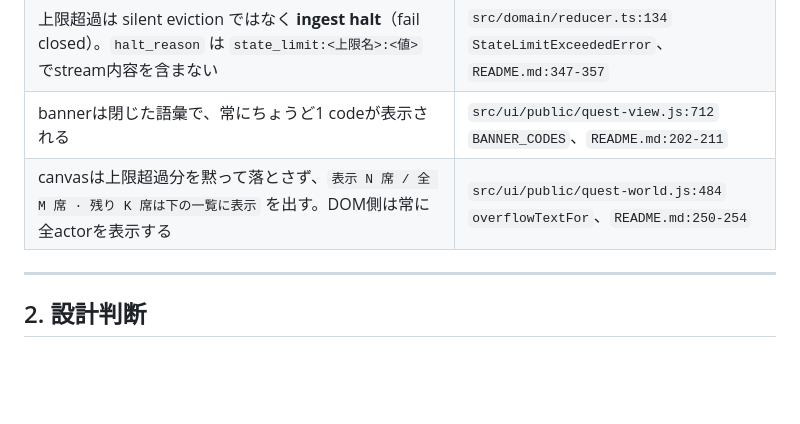
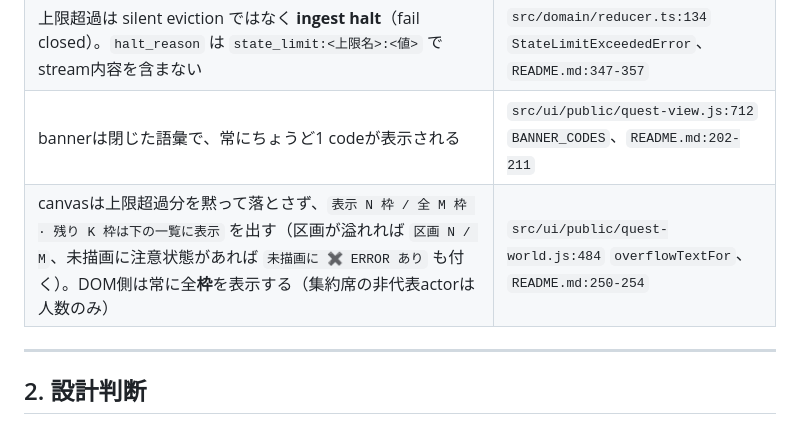
Before and after one commit to aymmurakami521-cmd/ai-company-quest, a Markdown page: docs/org-snapshot-design.md, the part around the change. GitHub-like rendering; blank space fills up the shorter version.

```diff
--- a/docs/org-snapshot-design.md
+++ b/docs/org-snapshot-design.md
@@ -102,7 +102,7 @@ producerが未知keyを送っても wire には出ません（`src/domain/wire.t
 | `DEFAULT_STATE_LIMITS` = `max_sessions:512` / `max_actors:4096` / `max_actors_per_session:256` / `max_event_types:64` | `src/domain/reducer.ts:98` |
 | 上限超過は silent eviction ではなく **ingest halt**（fail closed）。`halt_reason` は `state_limit:<上限名>:<値>` でstream内容を含まない | `src/domain/reducer.ts:134` `StateLimitExceededError`、`README.md:347-357` |
 | bannerは閉じた語彙で、常にちょうど1 codeが表示される | `src/ui/public/quest-view.js:712` `BANNER_CODES`、`README.md:202-211` |
-| canvasは上限超過分を黙って落とさず、`表示 N 席 / 全 M 席 · 残り K 席は下の一覧に表示` を出す。DOM側は常に全actorを表示する | `src/ui/public/quest-world.js:484` `overflowTextFor`、`README.md:250-254` |
+| canvasは上限超過分を黙って落とさず、`表示 N 枠 / 全 M 枠 · 残り K 枠は下の一覧に表示` を出す（区画が溢れれば `区画 N / M`、未描画に注意状態があれば `未描画に ✖ ERROR あり` も付く）。DOM側は常に全**枠**を表示する（集約席の非代表actorは人数のみ） | `src/ui/public/quest-world.js:484` `overflowTextFor`、`README.md:250-254` |
 
 ---
 
```
Also changed, not shown: README.md (+7 -4 lines).
